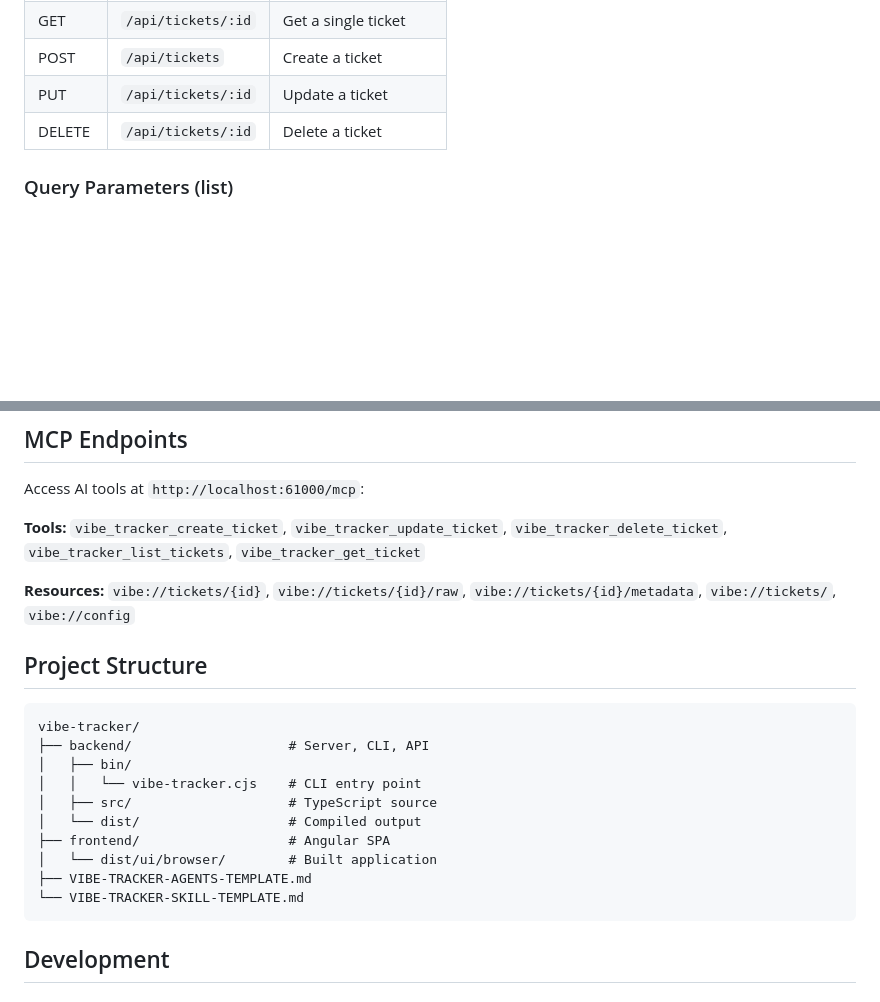
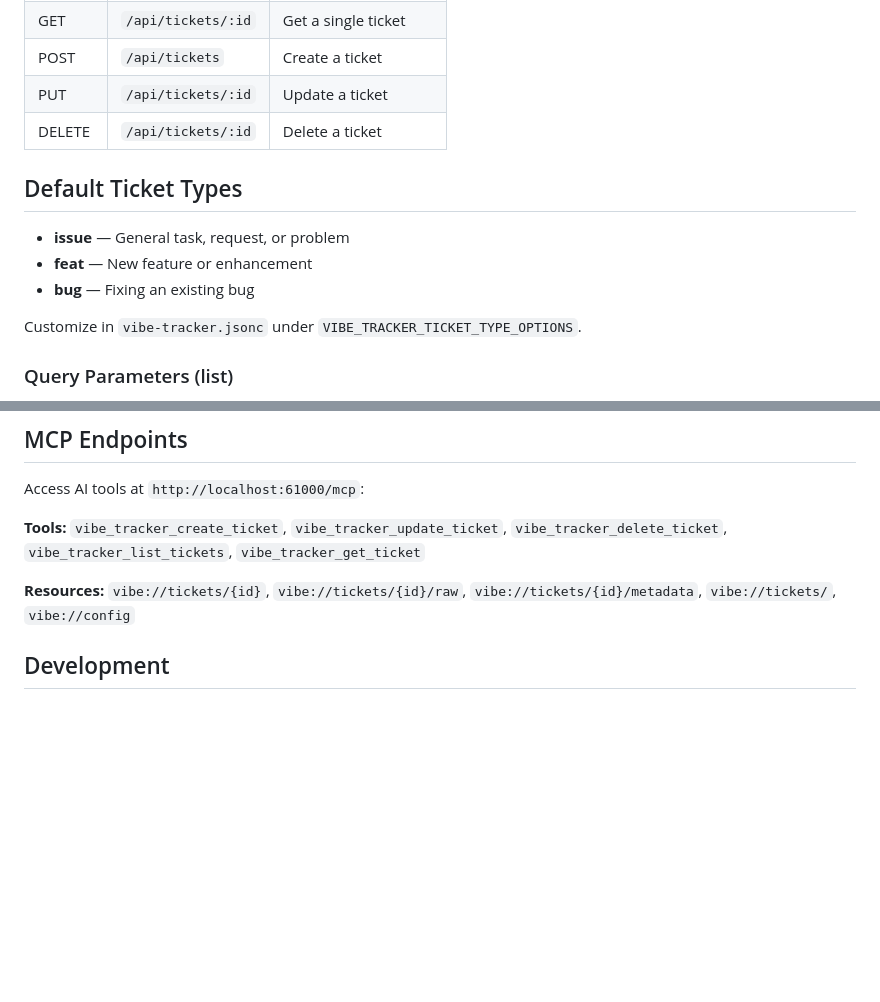
Before and after one commit to anatolyw/vibe-ticket-tracker, a Markdown page: vibe-tracker/README.md, 2 parts joined by grey strips. GitHub-like rendering; blank space fills up the shorter version.

````diff
--- a/vibe-tracker/README.md
+++ b/vibe-tracker/README.md
@@ -114,6 +114,14 @@ vibe-tracker --help
 | PUT | `/api/tickets/:id` | Update a ticket |
 | DELETE | `/api/tickets/:id` | Delete a ticket |
 
+## Default Ticket Types
+
+- **issue** — General task, request, or problem
+- **feat** — New feature or enhancement
+- **bug** — Fixing an existing bug
+
+Customize in `vibe-tracker.jsonc` under `VIBE_TRACKER_TICKET_TYPE_OPTIONS`.
+
 ### Query Parameters (list)
 
 - `status`: `open` | `closed`
@@ -131,21 +139,6 @@ Access AI tools at `http://localhost:61000/mcp`:
 **Tools:** `vibe_tracker_create_ticket`, `vibe_tracker_update_ticket`, `vibe_tracker_delete_ticket`, `vibe_tracker_list_tickets`, `vibe_tracker_get_ticket`
 
 **Resources:** `vibe://tickets/{id}`, `vibe://tickets/{id}/raw`, `vibe://tickets/{id}/metadata`, `vibe://tickets/`, `vibe://config`
-
-## Project Structure
-
-```
-vibe-tracker/
-├── backend/                    # Server, CLI, API
-│   ├── bin/
-│   │   └── vibe-tracker.cjs    # CLI entry point
-│   ├── src/                    # TypeScript source
-│   └── dist/                   # Compiled output
-├── frontend/                   # Angular SPA
-│   └── dist/ui/browser/        # Built application
-├── VIBE-TRACKER-AGENTS-TEMPLATE.md
-└── VIBE-TRACKER-SKILL-TEMPLATE.md
-```
 
 ## Development
 
````
Also changed, not shown: README.md (+4 -1 lines), vibe-tracker-example-project/README.md (+45 -6 lines), docs/example-dashboard.png (added), docs/example-ticket.png (added).
